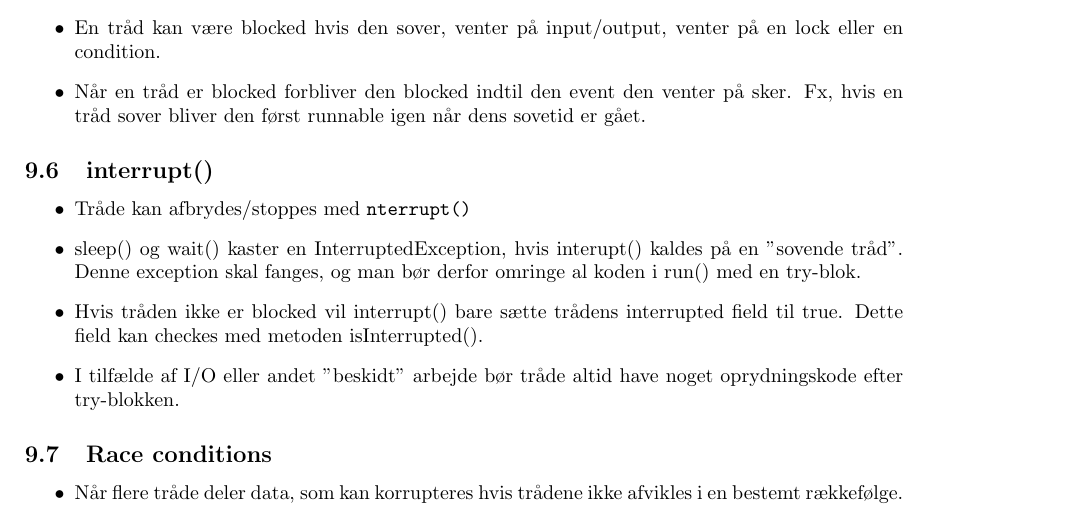
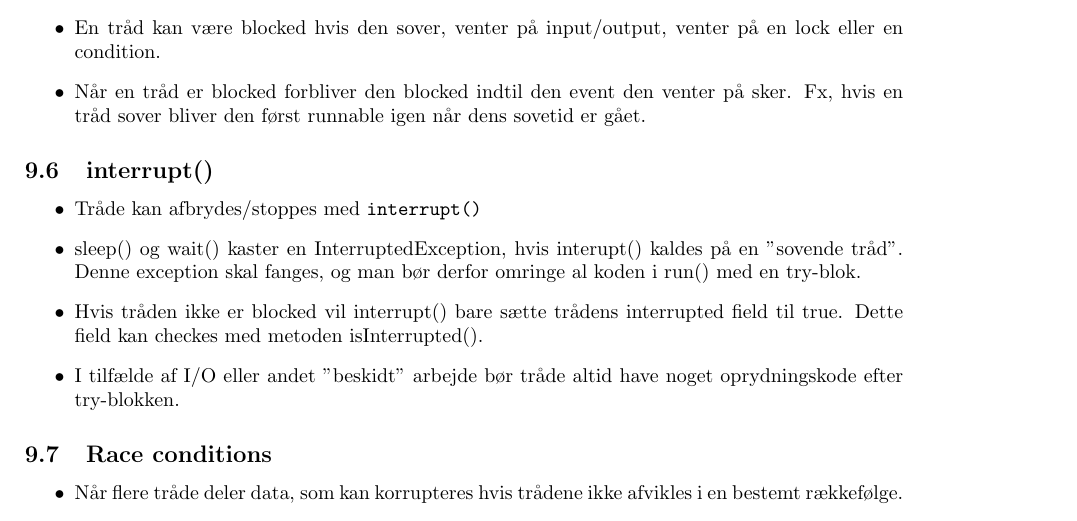
Before and after one commit to bufas/dProg2Notes, a LaTeX document (main.tex, which reads notes/multithreading.tex): part of page 44 of 47, cut so that both start at the same text. Compiled offline with pdfLaTeX.

Commit message:
Happify compiler w.r.t. verb delimiters.

```diff
--- a/notes/multithreading.tex
+++ b/notes/multithreading.tex
@@ -67,7 +67,7 @@ Tråde er er programstykker som kan eksekveres parallelt med hinanden, dvs. "på
 \subsection{interrupt()}
 
 \begin{itemize}
-  \item Tråde kan afbrydes/stoppes med \verb interrupt()
+  \item Tråde kan afbrydes/stoppes med \verb|interrupt()|
   \item sleep() og wait() kaster en InterruptedException, hvis interupt() kaldes på en "sovende tråd". Denne exception skal fanges, og man bør derfor omringe al koden i run() med en try-blok.
   \item Hvis tråden ikke er blocked vil interrupt() bare sætte trådens interrupted field til true. Dette field kan checkes med metoden isInterrupted().
   \item I tilfælde af I/O eller andet "beskidt" arbejde bør tråde altid have noget oprydningskode efter try-blokken.
```
